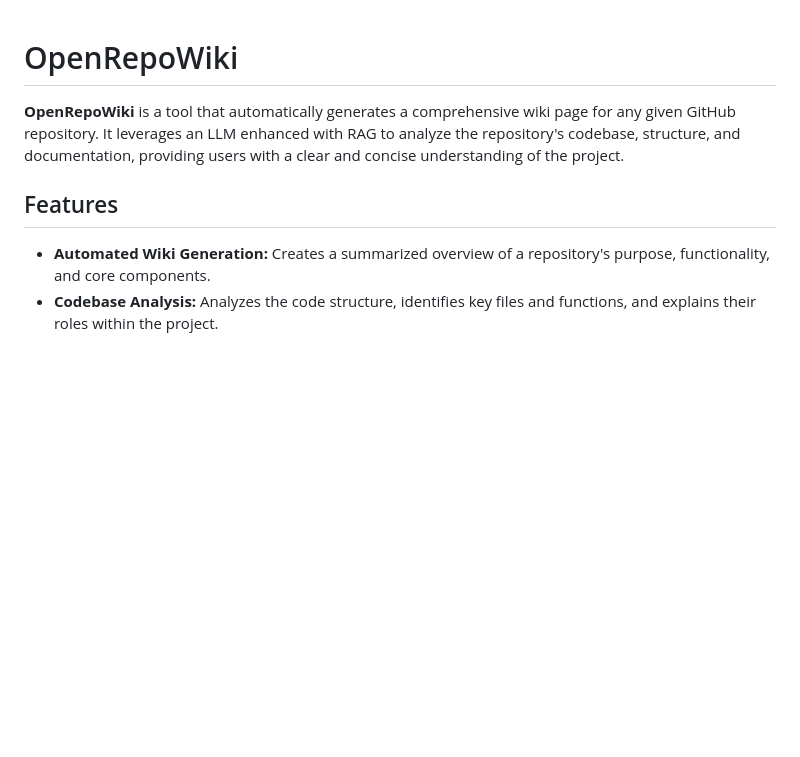
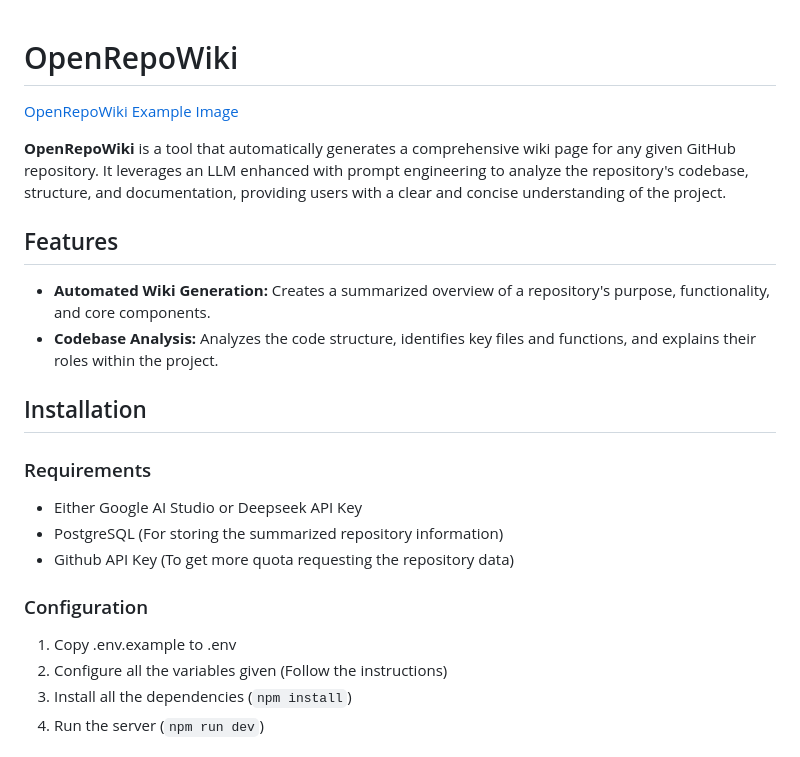
Before and after one commit to daeisbae/open-repo-wiki, a Markdown page: README.md, the part around the change printed below. Drawn GitHub-style; blank space fills up the shorter version.

Commit message:
Include installation docs and update intro (#39)
Signed-off-by: Dae❤️ <74119677+daeisbae@users.noreply.github.com>

```diff
--- a/README.md
+++ b/README.md
@@ -1,5 +1,27 @@
+
 # OpenRepoWiki
-**OpenRepoWiki** is a tool that automatically generates a comprehensive wiki page for any given GitHub repository. It leverages an LLM enhanced with RAG to analyze the repository's codebase, structure, and documentation, providing users with a clear and concise understanding of the project.
+
+[OpenRepoWiki Example Image](https://github.com/daeisbae/open-repo-wiki/blob/main/assets/openrepowiki.png)
+
+**OpenRepoWiki** is a tool that automatically generates a comprehensive wiki page for any given GitHub repository. It leverages an LLM enhanced with prompt engineering to analyze the repository's codebase, structure, and documentation, providing users with a clear and concise understanding of the project.
+
 ## Features
+
 - **Automated Wiki Generation:** Creates a summarized overview of a repository's purpose, functionality, and core components.
 - **Codebase Analysis:** Analyzes the code structure, identifies key files and functions, and explains their roles within the project.
+
+## Installation
+
+### Requirements
+
+- Either Google AI Studio or Deepseek API Key
+- PostgreSQL (For storing the summarized repository information)
+- Github API Key (To get more quota requesting the repository data)
+
+### Configuration
+
+1. Copy .env.example to .env
+2. Configure all the variables given (Follow the instructions)
+3. Install all the dependencies (`npm install`)
+4. Run the server (`npm run dev`)
+
```
Also changed, not shown: other parts of README.md (+3 -0 lines), assets/openrepowiki.png (added).
